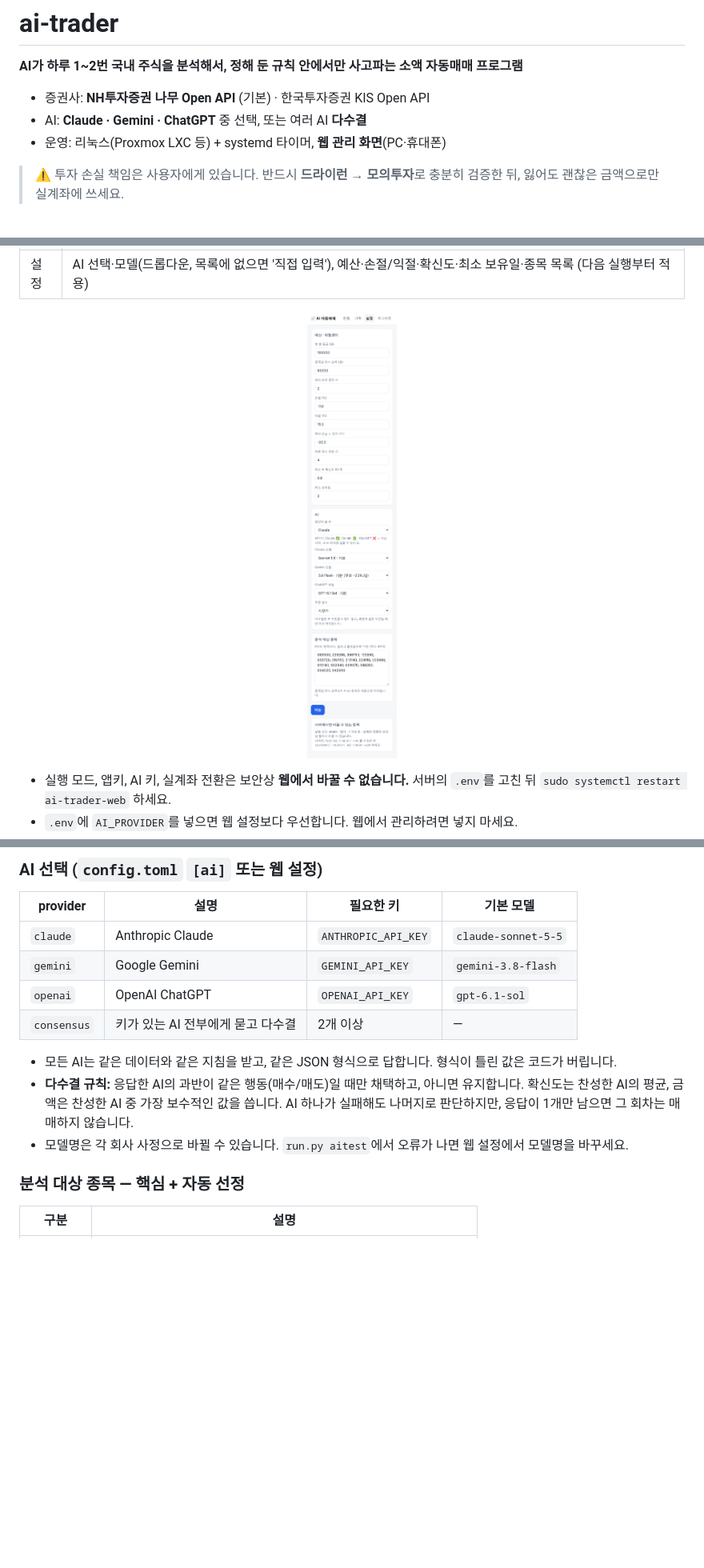
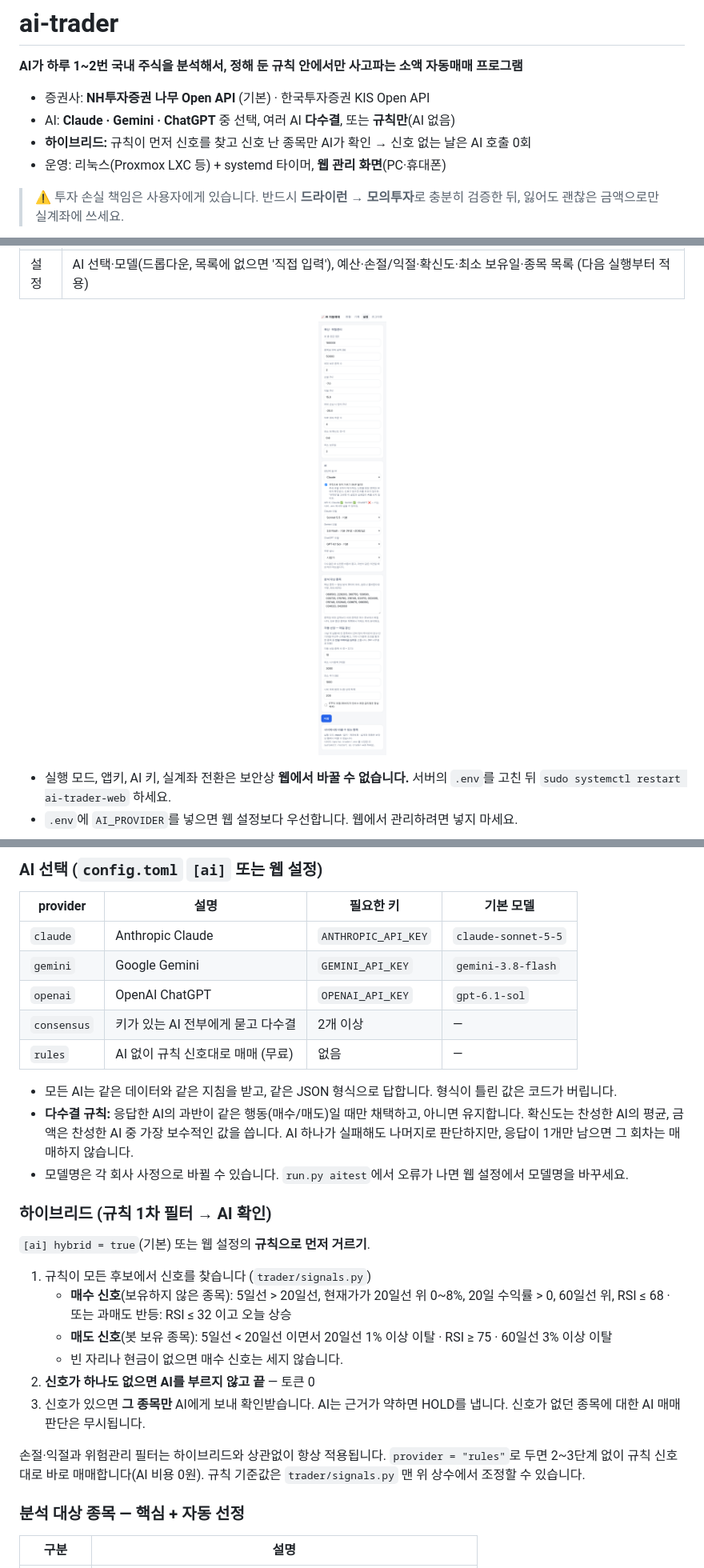
Before and after one commit to kwon2288/ai-trader, a Markdown page: README.md, 3 parts joined by grey strips. Shown at 80% size. Rendered like a GitHub page; pictures changed too: docs/screenshot-settings.png; blank space fills up the shorter version.

```diff
--- a/README.md
+++ b/README.md
@@ -3,7 +3,8 @@
 **AI가 하루 1~2번 국내 주식을 분석해서, 정해 둔 규칙 안에서만 사고파는 소액 자동매매 프로그램**
 
 - 증권사: **NH투자증권 나무 Open API** (기본) · 한국투자증권 KIS Open API
-- AI: **Claude · Gemini · ChatGPT** 중 선택, 또는 여러 AI **다수결**
+- AI: **Claude · Gemini · ChatGPT** 중 선택, 여러 AI **다수결**, 또는 **규칙만**(AI 없음)
+- **하이브리드:** 규칙이 먼저 신호를 찾고 신호 난 종목만 AI가 확인 → 신호 없는 날은 AI 호출 0회
 - 운영: 리눅스(Proxmox LXC 등) + systemd 타이머, **웹 관리 화면**(PC·휴대폰)
 
 > ⚠️ 투자 손실 책임은 사용자에게 있습니다. 반드시 **드라이런 → 모의투자**로 충분히 검증한 뒤, 잃어도 괜찮은 금액으로만 실계좌에 쓰세요.
@@ -184,10 +189,28 @@ sudo systemctl enable --now ai-trader-web
 | `gemini` | Google Gemini | `GEMINI_API_KEY` | `gemini-3.8-flash` |
 | `openai` | OpenAI ChatGPT | `OPENAI_API_KEY` | `gpt-6.1-sol` |
 | `consensus` | 키가 있는 AI 전부에게 묻고 다수결 | 2개 이상 | — |
+| `rules` | AI 없이 규칙 신호대로 매매 (무료) | 없음 | — |
 
 - 모든 AI는 같은 데이터와 같은 지침을 받고, 같은 JSON 형식으로 답합니다. 형식이 틀린 값은 코드가 버립니다.
 - **다수결 규칙:** 응답한 AI의 과반이 같은 행동(매수/매도)일 때만 채택하고, 아니면 유지합니다. 확신도는 찬성한 AI의 평균, 금액은 찬성한 AI 중 가장 보수적인 값을 씁니다. AI 하나가 실패해도 나머지로 판단하지만, 응답이 1개만 남으면 그 회차는 매매하지 않습니다.
 - 모델명은 각 회사 사정으로 바뀔 수 있습니다. `run.py aitest`에서 오류가 나면 웹 설정에서 모델명을 바꾸세요.
+
+### 하이브리드 (규칙 1차 필터 → AI 확인)
+
+`[ai] hybrid = true`(기본) 또는 웹 설정의 **규칙으로 먼저 거르기**.
+
+1. 규칙이 모든 후보에서 신호를 찾습니다 (`trader/signals.py`)
+   - **매수 신호**(보유하지 않은 종목): 5일선 > 20일선, 현재가가 20일선 위 0~8%, 20일 수익률 > 0, 60일선 위, RSI ≤ 68
+     · 또는 과매도 반등: RSI ≤ 32 이고 오늘 상승
+   - **매도 신호**(봇 보유 종목): 5일선 < 20일선 이면서 20일선 1% 이상 이탈 · RSI ≥ 75 · 60일선 3% 이상 이탈
+   - 빈 자리나 현금이 없으면 매수 신호는 세지 않습니다.
+2. **신호가 하나도 없으면 AI를 부르지 않고 끝** — 토큰 0
+3. 신호가 있으면 **그 종목만** AI에게 보내 확인받습니다. AI는 근거가 약하면 HOLD를 냅니다.
+   신호가 없던 종목에 대한 AI 매매 판단은 무시됩니다.
+
+손절·익절과 위험관리 필터는 하이브리드와 상관없이 항상 적용됩니다.
+`provider = "rules"`로 두면 2~3단계 없이 규칙 신호대로 바로 매매합니다(AI 비용 0원).
+규칙 기준값은 `trader/signals.py` 맨 위 상수에서 조정할 수 있습니다.
 
 ### 분석 대상 종목 — 핵심 + 자동 선정
 
```
Also changed, not shown: other parts of README.md (+7 -1 lines), 9 other files.
